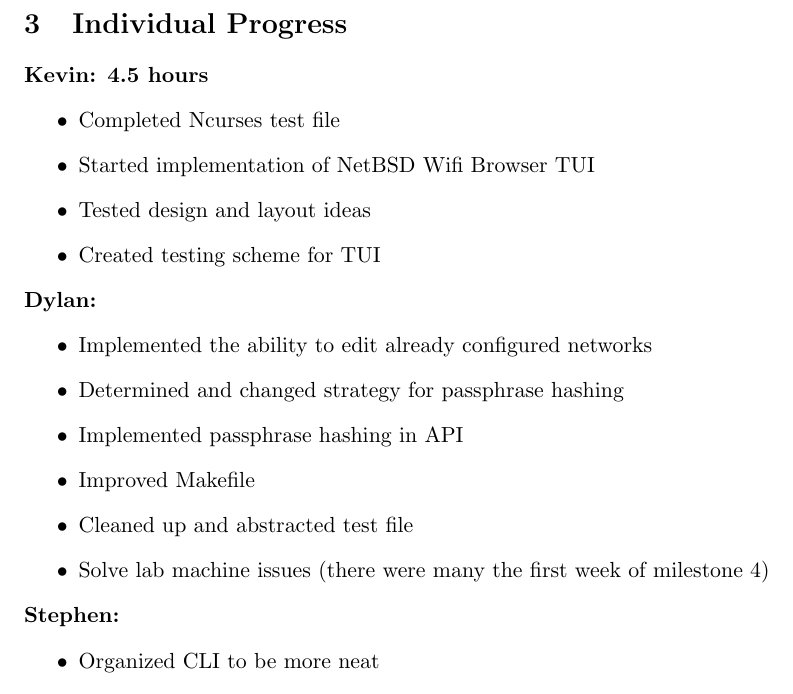
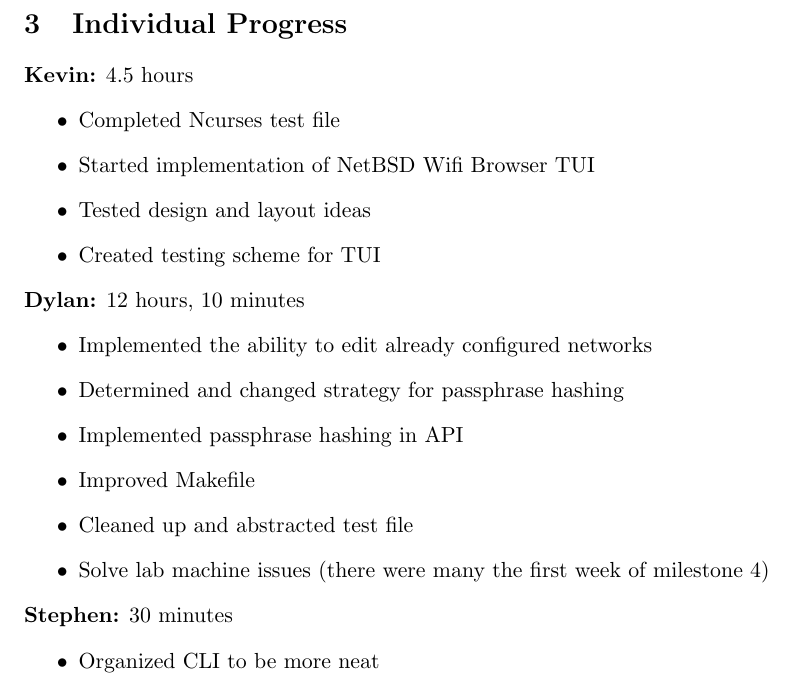
Before and after one commit to KvanQuilst/NetBSD-WifiBrowser, a LaTeX document (docs/milestone4.tex): part of page 2 of 2, cut so that both start at the same text. Compiled offline with pdfLaTeX.

Commit message:
finish milestone 4

```diff
--- a/docs/milestone4.tex
+++ b/docs/milestone4.tex
@@ -56,7 +57,7 @@ Beyond this, most work was performed on \texttt{master}.
 
 \section{Individual Progress}
 
-\textbf{Kevin: 4.5 hours}
+\textbf{Kevin:} 4.5 hours
 \begin{itemize}
   \item Completed Ncurses test file
   \item Started implementation of NetBSD Wifi Browser TUI
@@ -64,7 +65,7 @@ Beyond this, most work was performed on \texttt{master}.
   \item Created testing scheme for TUI
 \end{itemize}
 
-\textbf{Dylan:}
+\textbf{Dylan:} 12 hours, 10 minutes
 \begin{itemize}
   \item Implemented the ability to edit already configured networks
   \item Determined and changed strategy for passphrase hashing
@@ -74,7 +75,7 @@ Beyond this, most work was performed on \texttt{master}.
   \item Solve lab machine issues (there were many the first week of milestone 4)
 \end{itemize}
 
-\textbf{Stephen:}
+\textbf{Stephen:} 30 minutes
 \begin{itemize}
   \item Organized CLI to be more neat
   \item Additional security testing of functions
```
Also changed, not shown: docs/milestone4.pdf (added), docs/milestone4.tex (5 more changed lines), 1 other file.
